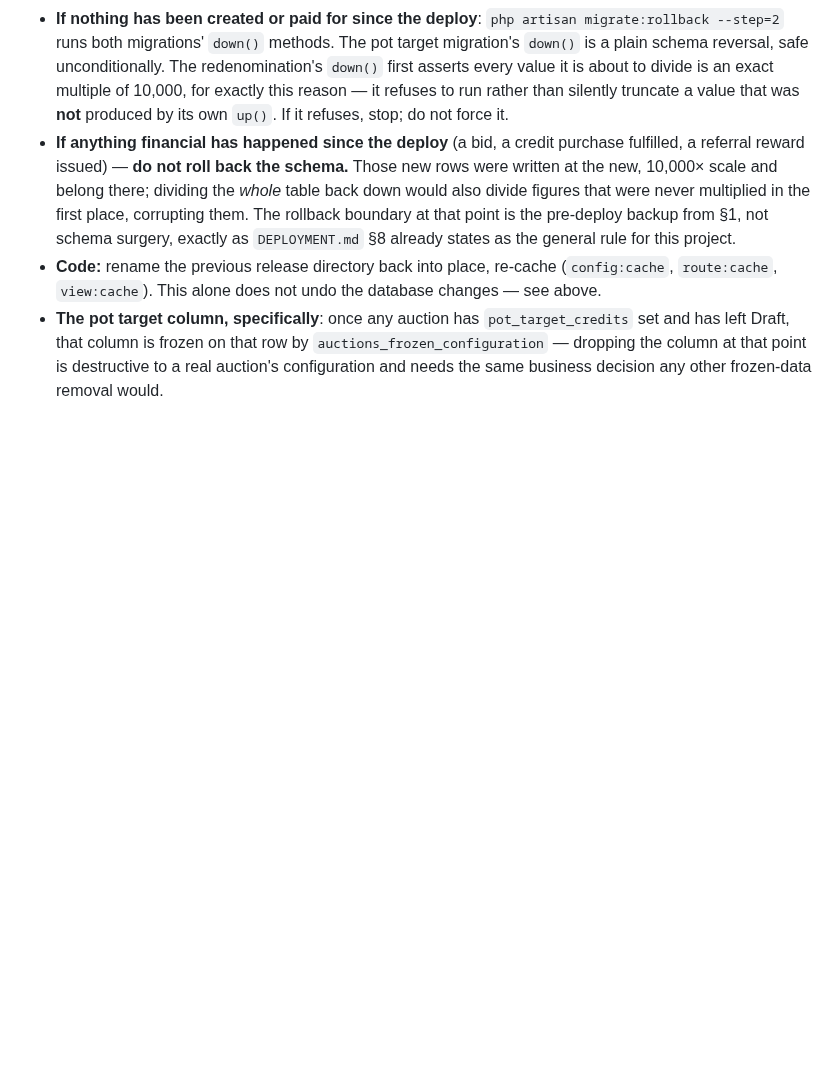
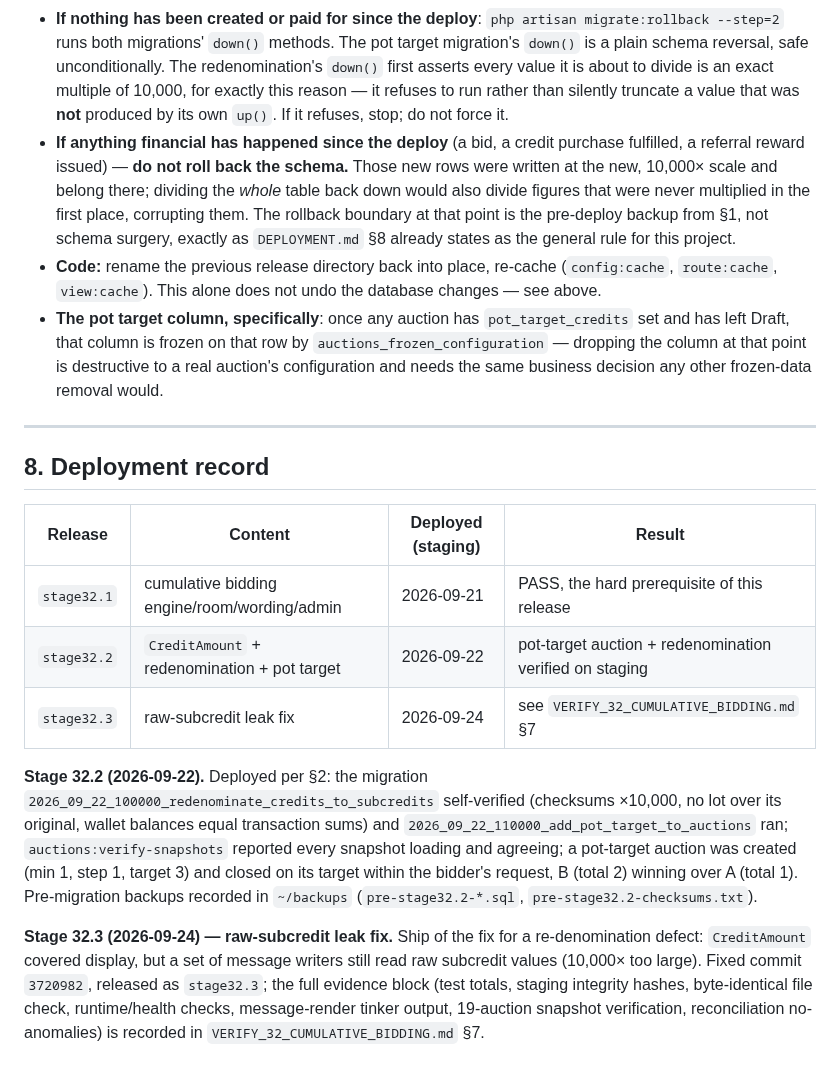
Before and after one commit to majcreatives/as-is-commerce, a Markdown page: docs/VERIFY_POT_TARGET_BIDDING.md, the part around the change. GitHub-like rendering; blank space fills up the shorter version.

```diff
--- a/docs/VERIFY_POT_TARGET_BIDDING.md
+++ b/docs/VERIFY_POT_TARGET_BIDDING.md
@@ -332,3 +332,30 @@ exactly for a value that is an exact multiple of 10,000.
   row by `auctions_frozen_configuration` — dropping the column at that point
   is destructive to a real auction's configuration and needs the same
   business decision any other frozen-data removal would.
+
+---
+
+## 8. Deployment record
+
+| Release | Content | Deployed (staging) | Result |
+|---|---|---|---|
+| `stage32.1` | cumulative bidding engine/room/wording/admin | 2026-09-21 | PASS, the hard prerequisite of this release |
+| `stage32.2` | `CreditAmount` + redenomination + pot target | 2026-09-22 | pot-target auction + redenomination verified on staging |
+| `stage32.3` | raw-subcredit leak fix | 2026-09-24 | see `VERIFY_32_CUMULATIVE_BIDDING.md` §7 |
+
+**Stage 32.2 (2026-09-22).** Deployed per §2: the migration
+`2026_09_22_100000_redenominate_credits_to_subcredits` self-verified (checksums
+×10,000, no lot over its original, wallet balances equal transaction sums) and
+`2026_09_22_110000_add_pot_target_to_auctions` ran; `auctions:verify-snapshots`
+reported every snapshot loading and agreeing; a pot-target auction was created
+(min 1, step 1, target 3) and closed on its target within the bidder's request,
+B (total 2) winning over A (total 1). Pre-migration backups recorded in
+`~/backups` (`pre-stage32.2-*.sql`, `pre-stage32.2-checksums.txt`).
+
+**Stage 32.3 (2026-09-24) — raw-subcredit leak fix.** Ship of the fix for a
+re-denomination defect: `CreditAmount` covered display, but a set of message
+writers still read raw subcredit values (10,000× too large). Fixed commit
+`3720982`, released as `stage32.3`; the full evidence block (test totals,
+staging integrity hashes, byte-identical file check, runtime/health checks,
+message-render tinker output, 19-auction snapshot verification, reconciliation
+no-anomalies) is recorded in `VERIFY_32_CUMULATIVE_BIDDING.md` §7.
```
Also changed, not shown: docs/ROADMAP.md (+3 -2 lines), docs/VERIFY_32_CUMULATIVE_BIDDING.md (+57 -0 lines).
